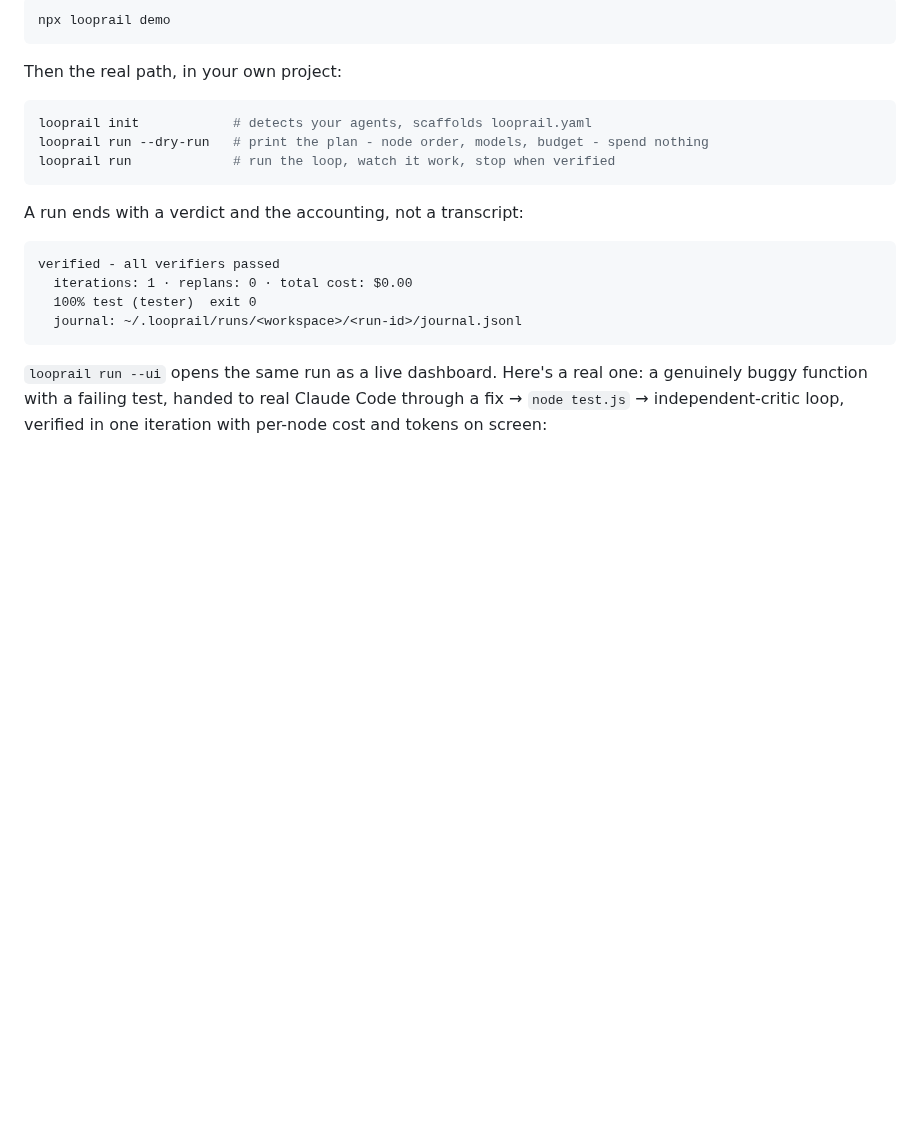
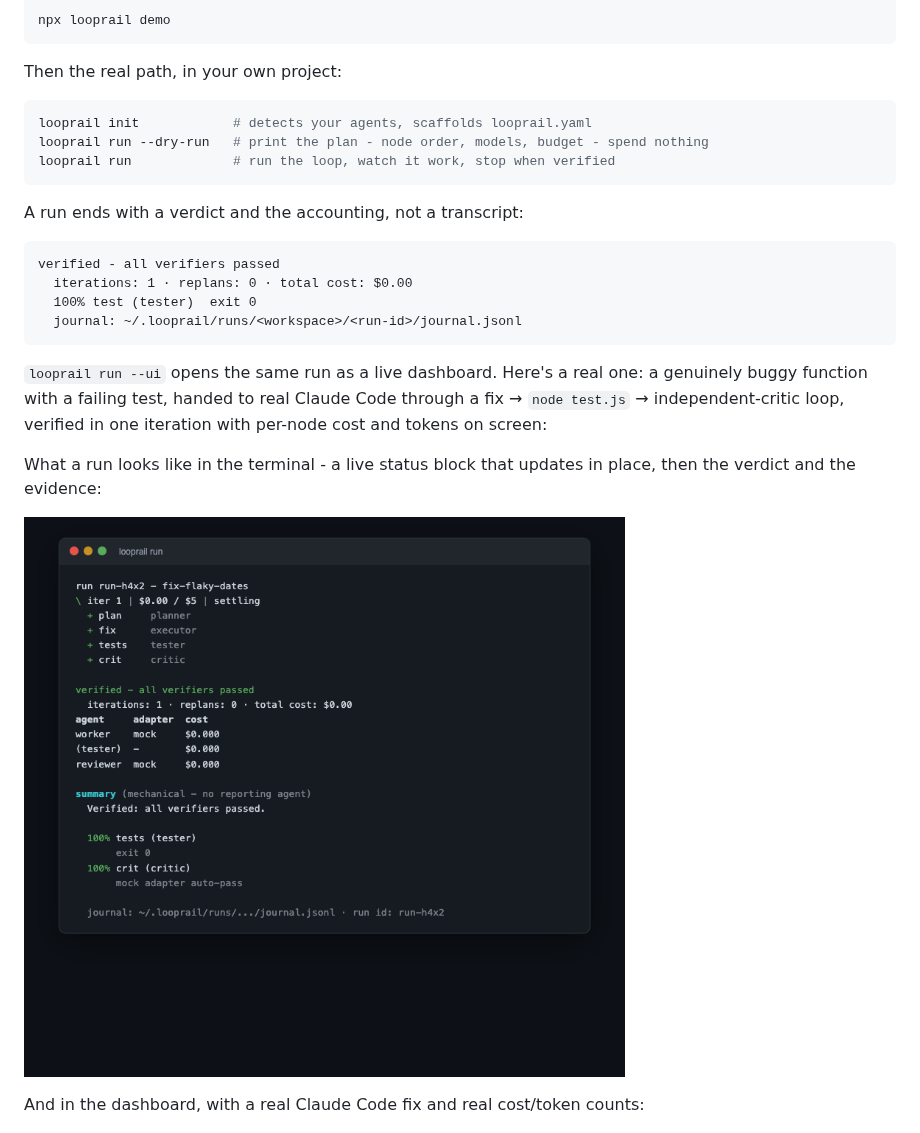
Before and after one commit to saimeda32/looprail, a Markdown page: README.md, the part around the change. GitHub-like rendering; pictures changed too: docs/assets/terminal-live-run.png (added); blank space fills up the shorter version.

Commit message:
chore(release): 0.12.1 - lint defaults to looprail.yaml; live-run terminal shot in README

```diff
--- a/README.md
+++ b/README.md
@@ -80,6 +80,12 @@ verified - all verifiers passed
 one: a genuinely buggy function with a failing test, handed to real Claude
 Code through a fix → `node test.js` → independent-critic loop, verified in
 one iteration with per-node cost and tokens on screen:
+
+What a run looks like in the terminal - a live status block that updates in place, then the verdict and the evidence:
+
+![looprail run: live status block, verified verdict, per-agent cost, and verifier summary](docs/assets/terminal-live-run.png)
+
+And in the dashboard, with a real Claude Code fix and real cost/token counts:
 
 ![looprail dashboard showing a real Claude Code fix, verified, with real cost and token counts](docs/assets/real-demo-verified.png)
 
```
Also changed, not shown: CHANGELOG.md (+7 -0 lines), 4 other files.
